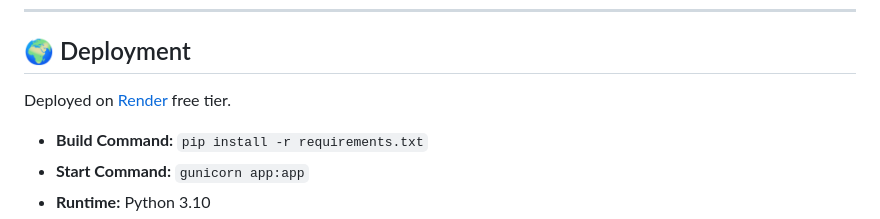
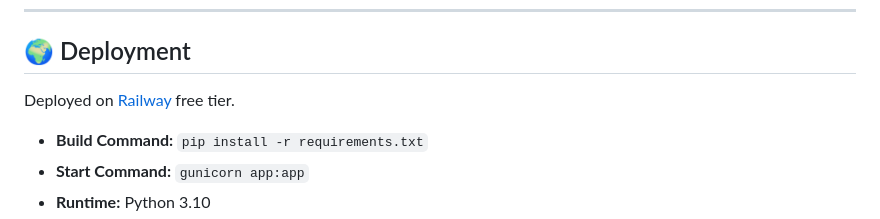
Before and after one commit to Chryso1392001/MaizeDoc, a Markdown page: README.md, the part around the change. Drawn GitHub-style.

```diff
--- a/README.md
+++ b/README.md
@@ -96,7 +96,7 @@ MaizeDoc/
 
 ## 🌍 Deployment
 
-Deployed on [Render](https://render.com) free tier.
+Deployed on [Railway](https://railway.com) free tier.
 
 - **Build Command:** `pip install -r requirements.txt`
 - **Start Command:** `gunicorn app:app`
```
